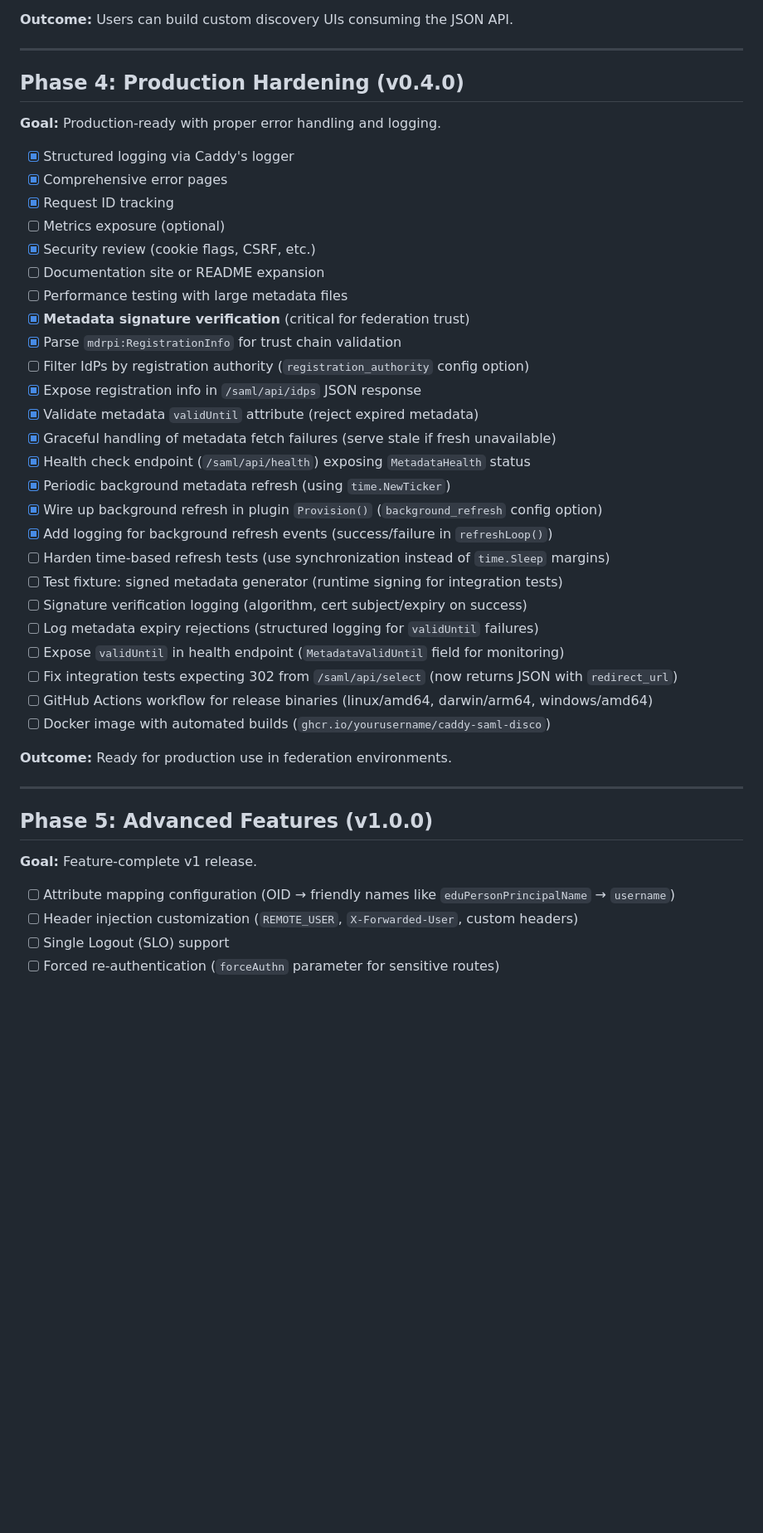
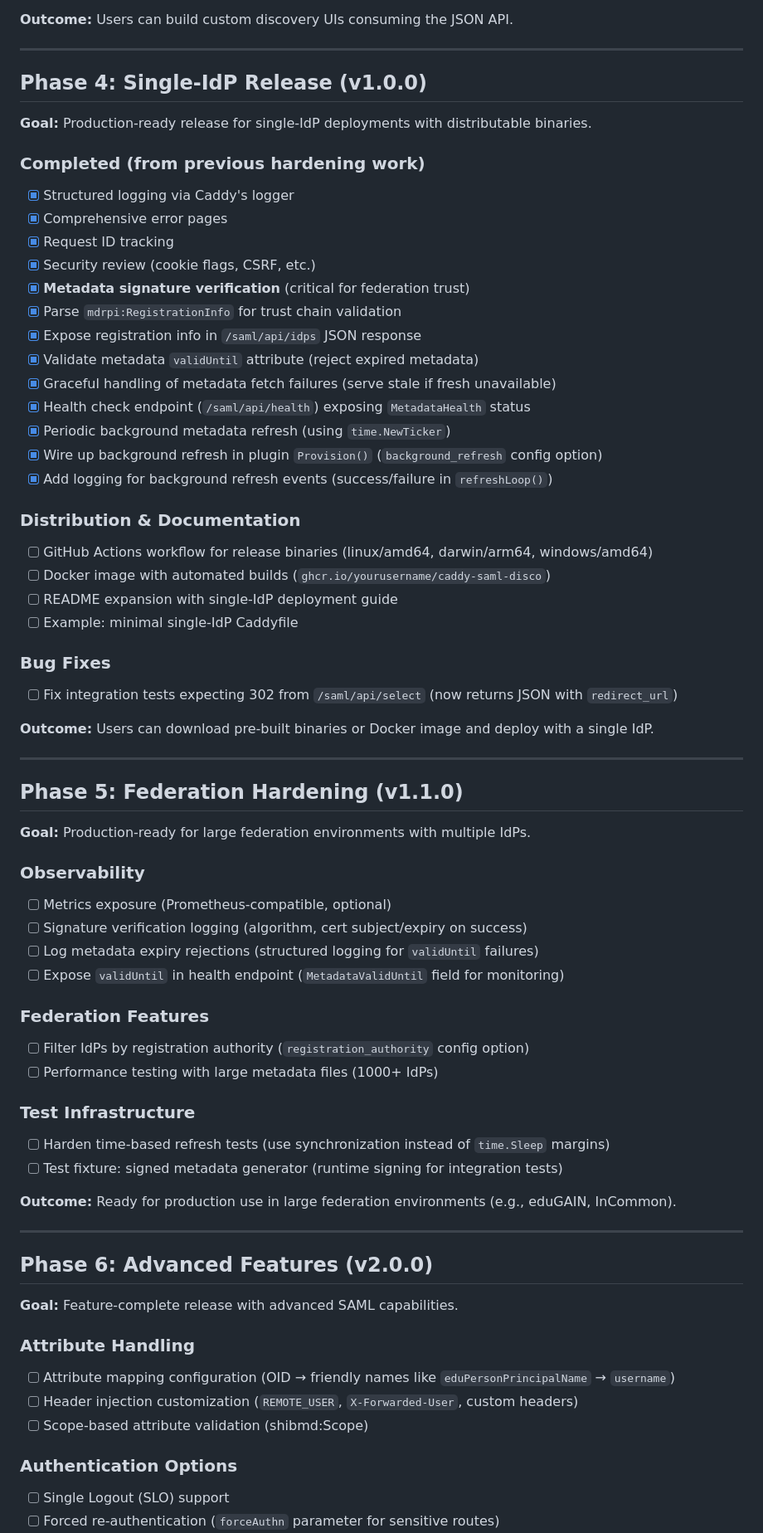
Before and after one commit to PhilHem/caddy-saml-disco, a Markdown page: ROADMAP.md, the part around the change printed below. Shown: that part at 83% size. Rendered like a GitHub page; blank space fills up the shorter version.

Commit message:
docs: restructure roadmap for single-IdP v1.0.0 release
Split Phase 4 into focused milestones:
- Phase 4: Single-IdP Release (v1.0.0) - distribution & docs
- Phase 5: Federation Hardening (v1.1.0) - large federation support
- Phase 6: Advanced Features (v2.0.0) - full SAML capabilities

This creates a clear path to v1.0.0 for users who only need
single-IdP deployment without the full federation feature set.

```diff
--- a/ROADMAP.md
+++ b/ROADMAP.md
@@ -78,20 +78,17 @@ Development phases for caddy-saml-disco.
 
 ---
 
-## Phase 4: Production Hardening (v0.4.0)
+## Phase 4: Single-IdP Release (v1.0.0)
 
-**Goal:** Production-ready with proper error handling and logging.
+**Goal:** Production-ready release for single-IdP deployments with distributable binaries.
 
+### Completed (from previous hardening work)
 - [x] Structured logging via Caddy's logger
 - [x] Comprehensive error pages
 - [x] Request ID tracking
-- [ ] Metrics exposure (optional)
 - [x] Security review (cookie flags, CSRF, etc.)
-- [ ] Documentation site or README expansion
-- [ ] Performance testing with large metadata files
 - [x] **Metadata signature verification** (critical for federation trust)
 - [x] Parse `mdrpi:RegistrationInfo` for trust chain validation
-- [ ] Filter IdPs by registration authority (`registration_authority` config option)
 - [x] Expose registration info in `/saml/api/idps` JSON response
 - [x] Validate metadata `validUntil` attribute (reject expired metadata)
 - [x] Graceful handling of metadata fetch failures (serve stale if fresh unavailable)
@@ -99,25 +96,52 @@ Development phases for caddy-saml-disco.
 - [x] Periodic background metadata refresh (using `time.NewTicker`)
 - [x] Wire up background refresh in plugin `Provision()` (`background_refresh` config option)
 - [x] Add logging for background refresh events (success/failure in `refreshLoop()`)
-- [ ] Harden time-based refresh tests (use synchronization instead of `time.Sleep` margins)
-- [ ] Test fixture: signed metadata generator (runtime signing for integration tests)
+
+### Distribution & Documentation
+- [ ] GitHub Actions workflow for release binaries (linux/amd64, darwin/arm64, windows/amd64)
+- [ ] Docker image with automated builds (`ghcr.io/yourusername/caddy-saml-disco`)
+- [ ] README expansion with single-IdP deployment guide
+- [ ] Example: minimal single-IdP Caddyfile
+
+### Bug Fixes
+- [ ] Fix integration tests expecting 302 from `/saml/api/select` (now returns JSON with `redirect_url`)
+
+**Outcome:** Users can download pre-built binaries or Docker image and deploy with a single IdP.
+
+---
+
+## Phase 5: Federation Hardening (v1.1.0)
+
+**Goal:** Production-ready for large federation environments with multiple IdPs.
+
+### Observability
+- [ ] Metrics exposure (Prometheus-compatible, optional)
 - [ ] Signature verification logging (algorithm, cert subject/expiry on success)
 - [ ] Log metadata expiry rejections (structured logging for `validUntil` failures)
 - [ ] Expose `validUntil` in health endpoint (`MetadataValidUntil` field for monitoring)
-- [ ] Fix integration tests expecting 302 from `/saml/api/select` (now returns JSON with `redirect_url`)
-- [ ] GitHub Actions workflow for release binaries (linux/amd64, darwin/arm64, windows/amd64)
-- [ ] Docker image with automated builds (`ghcr.io/yourusername/caddy-saml-disco`)
 
-**Outcome:** Ready for production use in federation environments.
+### Federation Features
+- [ ] Filter IdPs by registration authority (`registration_authority` config option)
+- [ ] Performance testing with large metadata files (1000+ IdPs)
+
+### Test Infrastructure
+- [ ] Harden time-based refresh tests (use synchronization instead of `time.Sleep` margins)
+- [ ] Test fixture: signed metadata generator (runtime signing for integration tests)
+
+**Outcome:** Ready for production use in large federation environments (e.g., eduGAIN, InCommon).
 
 ---
 
-## Phase 5: Advanced Features (v1.0.0)
+## Phase 6: Advanced Features (v2.0.0)
 
-**Goal:** Feature-complete v1 release.
+**Goal:** Feature-complete release with advanced SAML capabilities.
 
+### Attribute Handling
 - [ ] Attribute mapping configuration (OID → friendly names like `eduPersonPrincipalName` → `username`)
 - [ ] Header injection customization (`REMOTE_USER`, `X-Forwarded-User`, custom headers)
+- [ ] Scope-based attribute validation (shibmd:Scope)
+
+### Authentication Options
 - [ ] Single Logout (SLO) support
 - [ ] Forced re-authentication (`forceAuthn` parameter for sensitive routes)
 - [ ] Authentication context class requests (request MFA/specific auth strength)
```
Also changed, not shown: other parts of ROADMAP.md (+10 -5 lines).
